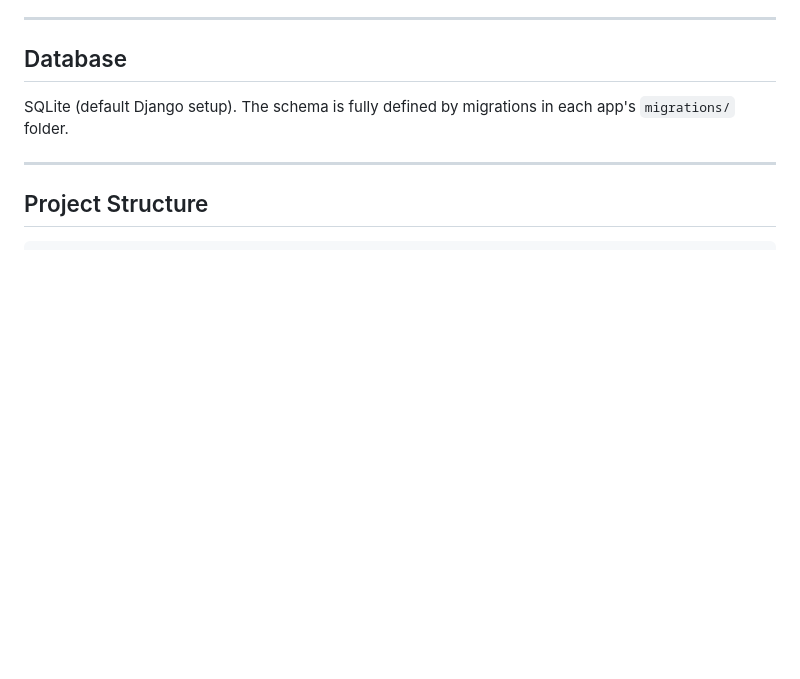
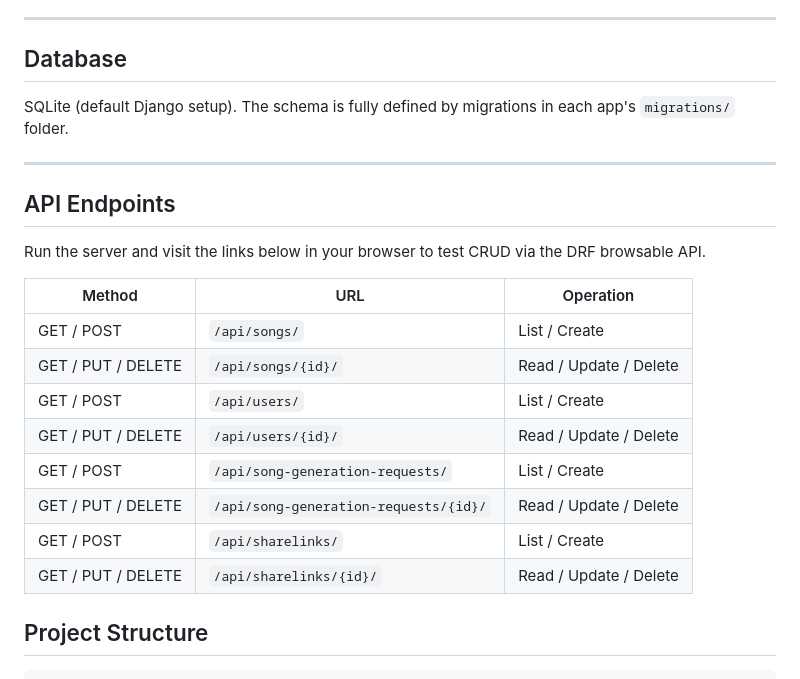
Before and after one commit to PPXNN/cithai-django, a Markdown page: README.md, the part around the change. Rendered like a GitHub page; blank space fills up the shorter version.

Commit message:
Update README with API endpoints documentation

````diff
--- a/README.md
+++ b/README.md
@@ -106,6 +106,21 @@ SQLite (default Django setup). The schema is fully defined by migrations in each
 
 ---
 
+## API Endpoints
+
+Run the server and visit the links below in your browser to test CRUD via the DRF browsable API.
+
+| Method | URL | Operation |
+|--------|-----|-----------|
+| GET / POST | `/api/songs/` | List / Create |
+| GET / PUT / DELETE | `/api/songs/{id}/` | Read / Update / Delete |
+| GET / POST | `/api/users/` | List / Create |
+| GET / PUT / DELETE | `/api/users/{id}/` | Read / Update / Delete |
+| GET / POST | `/api/song-generation-requests/` | List / Create |
+| GET / PUT / DELETE | `/api/song-generation-requests/{id}/` | Read / Update / Delete |
+| GET / POST | `/api/sharelinks/` | List / Create |
+| GET / PUT / DELETE | `/api/sharelinks/{id}/` | Read / Update / Delete |
+
 ## Project Structure
 
 ```
````
